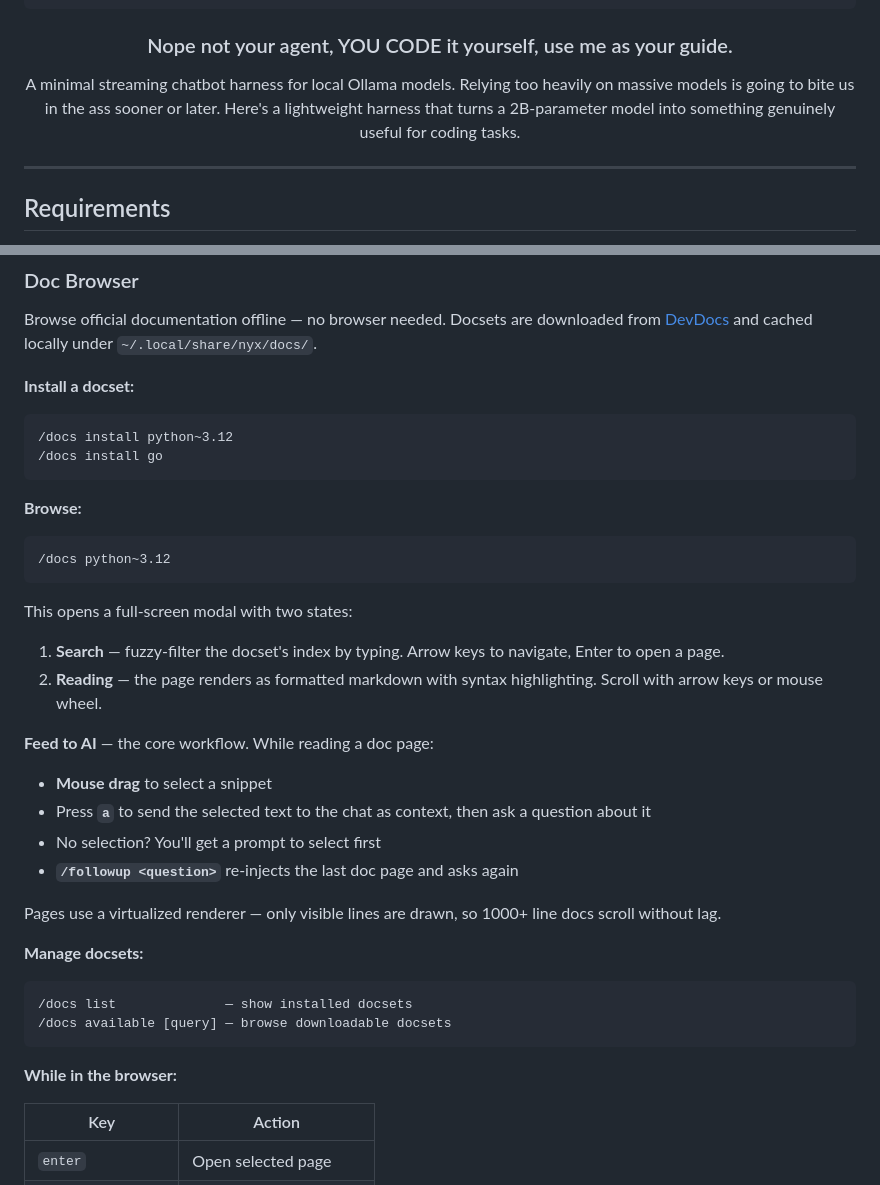
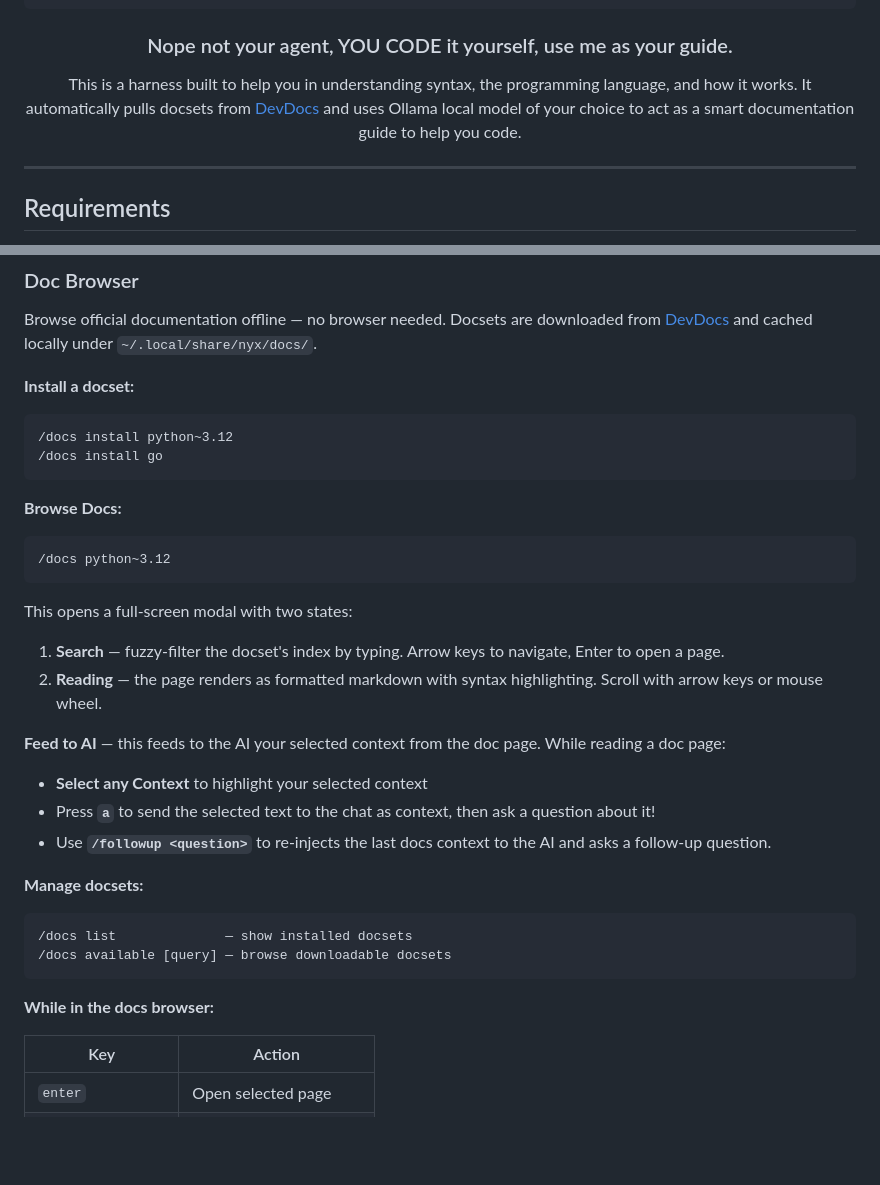
Before and after one commit to mrgonzales-dev/nyx-harness, a Markdown page: README.md, 2 parts joined by grey strips. GitHub-like rendering; blank space fills up the shorter version.

Commit message:
upated readme

````diff
--- a/README.md
+++ b/README.md
@@ -13,9 +13,8 @@
 
 ### Nope not your agent, YOU CODE it yourself, use me as your guide.
 
-A minimal streaming chatbot harness for local Ollama models.
-Relying too heavily on massive models is going to bite us in the ass sooner or later.
-Here's a lightweight harness that turns a 2B-parameter model into something genuinely useful for coding tasks.
+This is a harness built to help you in understanding syntax, the programming language, and how it works.
+It automatically pulls docsets from [DevDocs](https://devdocs.io) and uses Ollama local model of your choice to act as a smart documentation guide to help you code.
 
 </div>
 
@@ -64,7 +63,7 @@ downloaded from [DevDocs](https://devdocs.io) and cached locally under
 /docs install go
 ```
 
-**Browse:**
+**Browse Docs:**
 
 ```
 /docs python~3.12
@@ -77,25 +76,21 @@ This opens a full-screen modal with two states:
 2. **Reading** — the page renders as formatted markdown with syntax
    highlighting. Scroll with arrow keys or mouse wheel.
 
-**Feed to AI** — the core workflow. While reading a doc page:
+**Feed to AI** — this feeds to the AI your selected context from the doc page. While reading a doc page:
 
-- **Mouse drag** to select a snippet
+- **Select any Context** to highlight your selected context
 - Press **`a`** to send the selected text to the chat as context, then ask
-  a question about it
-- No selection? You'll get a prompt to select first
-- **`/followup <question>`** re-injects the last doc page and asks again
+  a question about it!
+- Use **`/followup <question>`** to re-injects the last docs context to the AI and asks a follow-up question.
 
-Pages use a virtualized renderer — only visible lines are drawn, so
-1000+ line docs scroll without lag.
 
 **Manage docsets:**
-
 ```
 /docs list              — show installed docsets
 /docs available [query] — browse downloadable docsets
 ```
 
-**While in the browser:**
+**While in the docs browser:**
 
 | Key | Action |
 |-----|--------|
````
